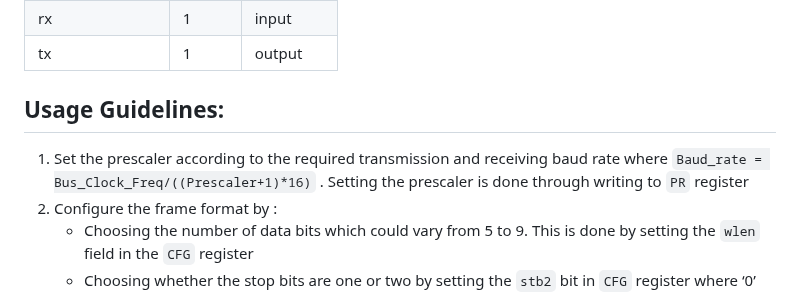
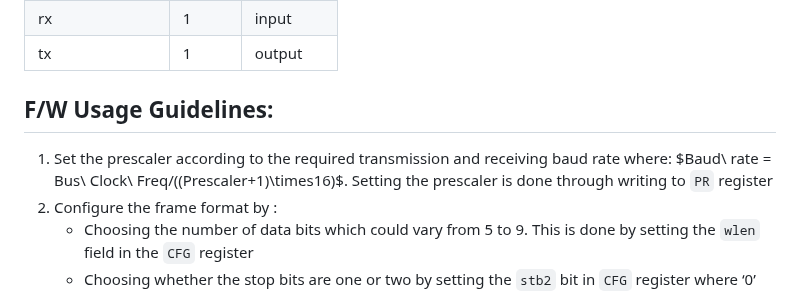
Before and after one commit to efabless/EF_UART, a Markdown page: README.md, the part around one of its changes. GitHub-like rendering.

````diff
--- a/README.md
+++ b/README.md
@@ -180,8 +187,8 @@ The following are the bit definitions for the interrupt registers: IM, RIS, MIS,
 |rx|1|input|
 |tx|1|output|
 
-## Usage Guidelines:
-1. Set the prescaler according to the required transmission and receiving baud rate where  ```Baud_rate = Bus_Clock_Freq/((Prescaler+1)*16)``` . Setting the prescaler is done through writing to ``PR`` register
+## F/W Usage Guidelines:
+1. Set the prescaler according to the required transmission and receiving baud rate where:  $Baud\ rate = Bus\ Clock\ Freq/((Prescaler+1)\times16)$. Setting the prescaler is done through writing to ``PR`` register
 2. Configure the frame format by :
     * Choosing the number of data bits which could vary from 5 to 9. This is done by setting the ```wlen``` field in the ```CFG``` register
     * Choosing whether the stop bits are one or two by setting the ```stb2``` bit in ```CFG``` register where ‘0’ means one bit and ‘1’ means two bits
````
Also changed, not shown: other parts of README.md (+18 -7 lines).
